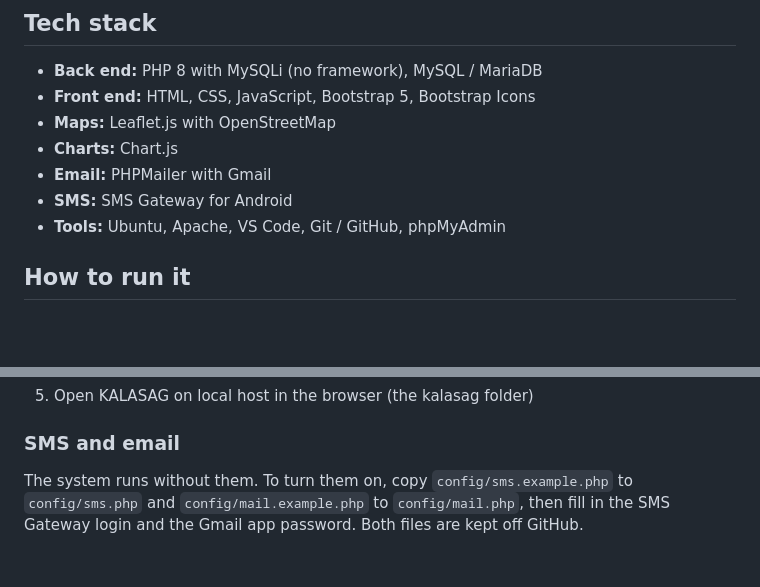
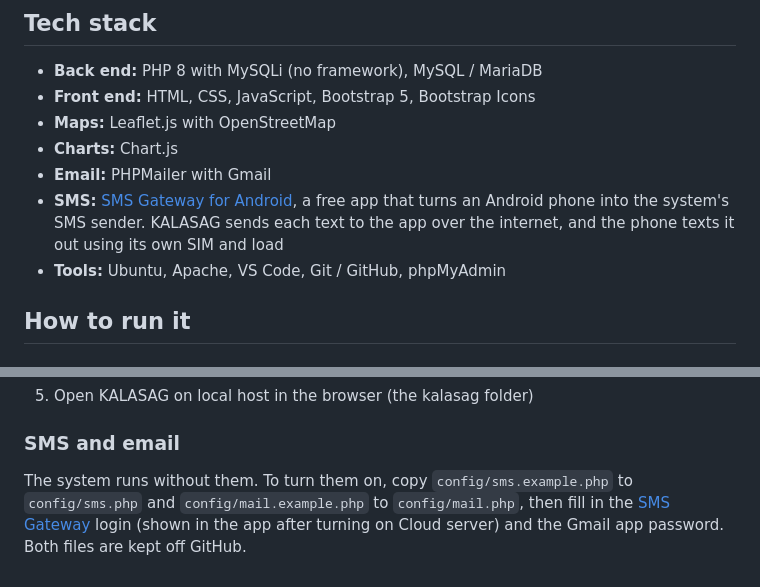
Before and after one commit to GluteusMaximus-hco/kalasag, a Markdown page: README.md, 2 parts joined by grey strips. Drawn GitHub-style; blank space fills up the shorter version.

Commit message:
README: SMS Gateway link and purpose

```diff
--- a/README.md
+++ b/README.md
@@ -37,7 +37,7 @@ KALASAG (Tanggulan ng Barangay) lets residents report floods, fires, vehicular a
 - **Maps:** Leaflet.js with OpenStreetMap
 - **Charts:** Chart.js
 - **Email:** PHPMailer with Gmail
-- **SMS:** SMS Gateway for Android
+- **SMS:** [SMS Gateway for Android](https://sms-gate.app), a free app that turns an Android phone into the system's SMS sender. KALASAG sends each text to the app over the internet, and the phone texts it out using its own SIM and load
 - **Tools:** Ubuntu, Apache, VS Code, Git / GitHub, phpMyAdmin
 
 ## How to run it
@@ -78,4 +78,4 @@ C:\xampp\php\php.exe setup\create_admin.php
 
 ### SMS and email
 
-The system runs without them. To turn them on, copy `config/sms.example.php` to `config/sms.php` and `config/mail.example.php` to `config/mail.php`, then fill in the SMS Gateway login and the Gmail app password. Both files are kept off GitHub.
+The system runs without them. To turn them on, copy `config/sms.example.php` to `config/sms.php` and `config/mail.example.php` to `config/mail.php`, then fill in the [SMS Gateway](https://sms-gate.app) login (shown in the app after turning on Cloud server) and the Gmail app password. Both files are kept off GitHub.
```
